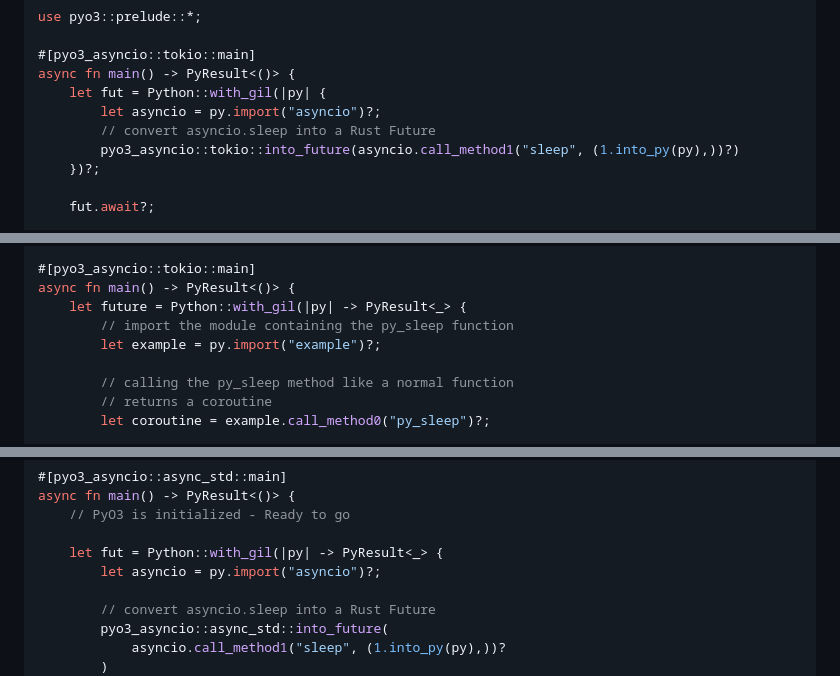
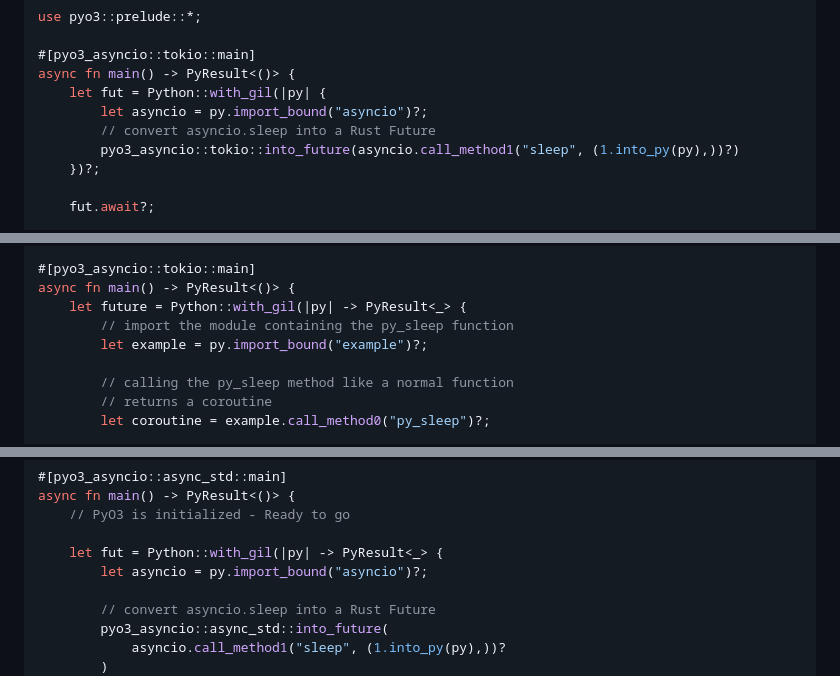
Before and after one commit to awestlake87/pyo3-asyncio, a Markdown page: README.md, 3 parts joined by grey strips. GitHub-like rendering.

```diff
--- a/README.md
+++ b/README.md
@@ -95,7 +95,7 @@ use pyo3::prelude::*;
 #[pyo3_asyncio::tokio::main]
 async fn main() -> PyResult<()> {
     let fut = Python::with_gil(|py| {
-        let asyncio = py.import("asyncio")?;
+        let asyncio = py.import_bound("asyncio")?;
         // convert asyncio.sleep into a Rust Future
         pyo3_asyncio::tokio::into_future(asyncio.call_method1("sleep", (1.into_py(py),))?)
     })?;
@@ -237,7 +237,7 @@ use pyo3::prelude::*;
 async fn main() -> PyResult<()> {
     let future = Python::with_gil(|py| -> PyResult<_> {
         // import the module containing the py_sleep function
-        let example = py.import("example")?;
+        let example = py.import_bound("example")?;
 
         // calling the py_sleep method like a normal function
         // returns a coroutine
@@ -356,7 +356,7 @@ async fn main() -> PyResult<()> {
     // PyO3 is initialized - Ready to go
 
     let fut = Python::with_gil(|py| -> PyResult<_> {
-        let asyncio = py.import("asyncio")?;
+        let asyncio = py.import_bound("asyncio")?;
 
         // convert asyncio.sleep into a Rust Future
         pyo3_asyncio::async_std::into_future(
```
Also changed, not shown: other parts of README.md (+8 -8 lines).
